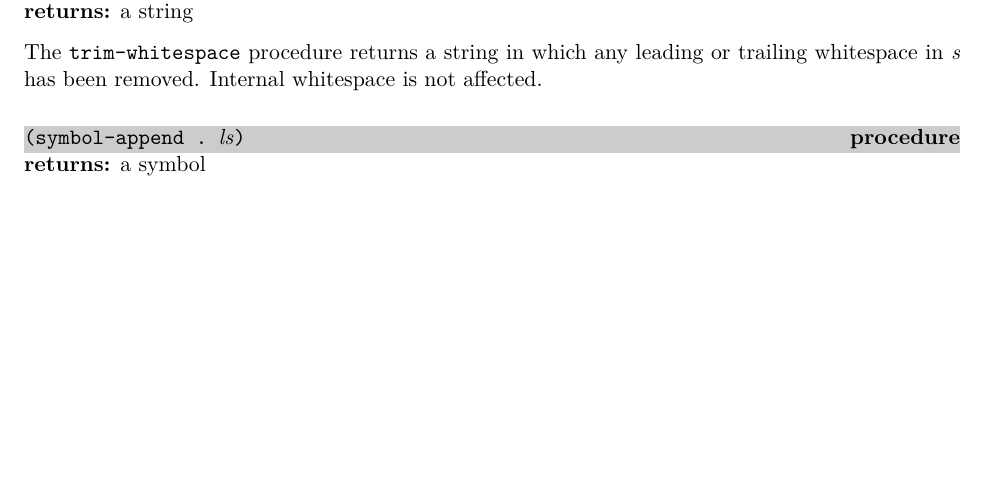
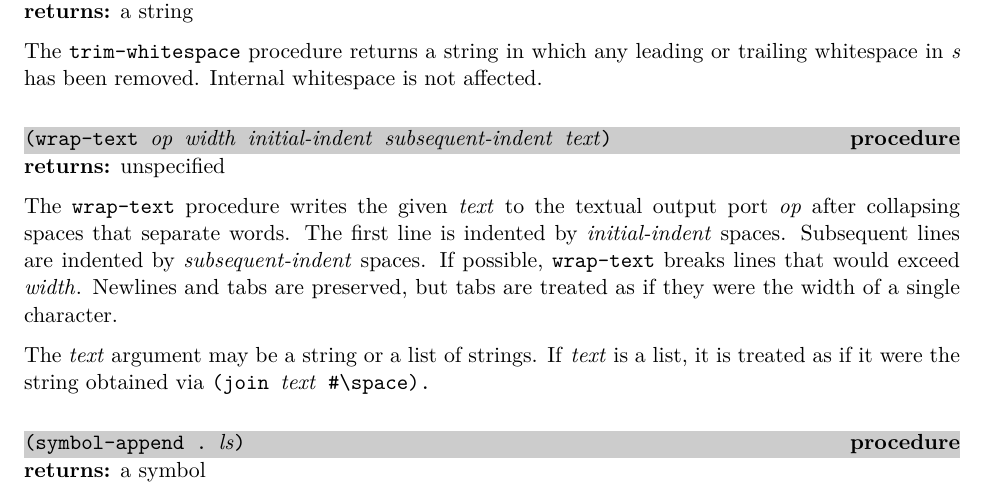
Before and after one commit to becls/swish, a LaTeX thesis (doc/swish.tex, which reads doc/swish/erlang.tex): part of page 70 of 159, cut so that both start at the same text, the shorter picture padded with empty space. Compiled offline with pdfLaTeX.

Commit message:
doc: document wrap-text and allow list argument

```diff
--- a/doc/swish/erlang.tex
+++ b/doc/swish/erlang.tex
@@ -2947,6 +2947,23 @@ any leading or trailing whitespace in \var{s} has been removed.
 Internal whitespace is not affected.
 
 % ----------------------------------------------------------------------------
+\defineentry{wrap-text}
+\begin{procedure}
+  \code{(wrap-text \var{op} \var{width} \var{initial-indent} \var{subsequent-indent} \var{text})}
+\end{procedure}
+\returns{} unspecified
+
+The \code{wrap-text} procedure writes the given \var{text} to the textual output
+port \var{op} after collapsing spaces that separate words. The first line is
+indented by \var{initial-indent} spaces. Subsequent lines are indented by
+\var{subsequent-indent} spaces. If possible, \code{wrap-text} breaks lines that
+would exceed \var{width}. Newlines and tabs are preserved, but tabs are
+treated as if they were the width of a single character.
+
+The \var{text} argument may be a string or a list of strings. If \var{text}
+is a list, it is treated as if it were the string obtained via \code{(join \var{text} \#{\textbackslash}space).}
+
+% ----------------------------------------------------------------------------
 \defineentry{symbol-append}
 \begin{procedure}
   \code{(symbol-append . \var{ls})}
```
Also changed, not shown: 4 other files.
